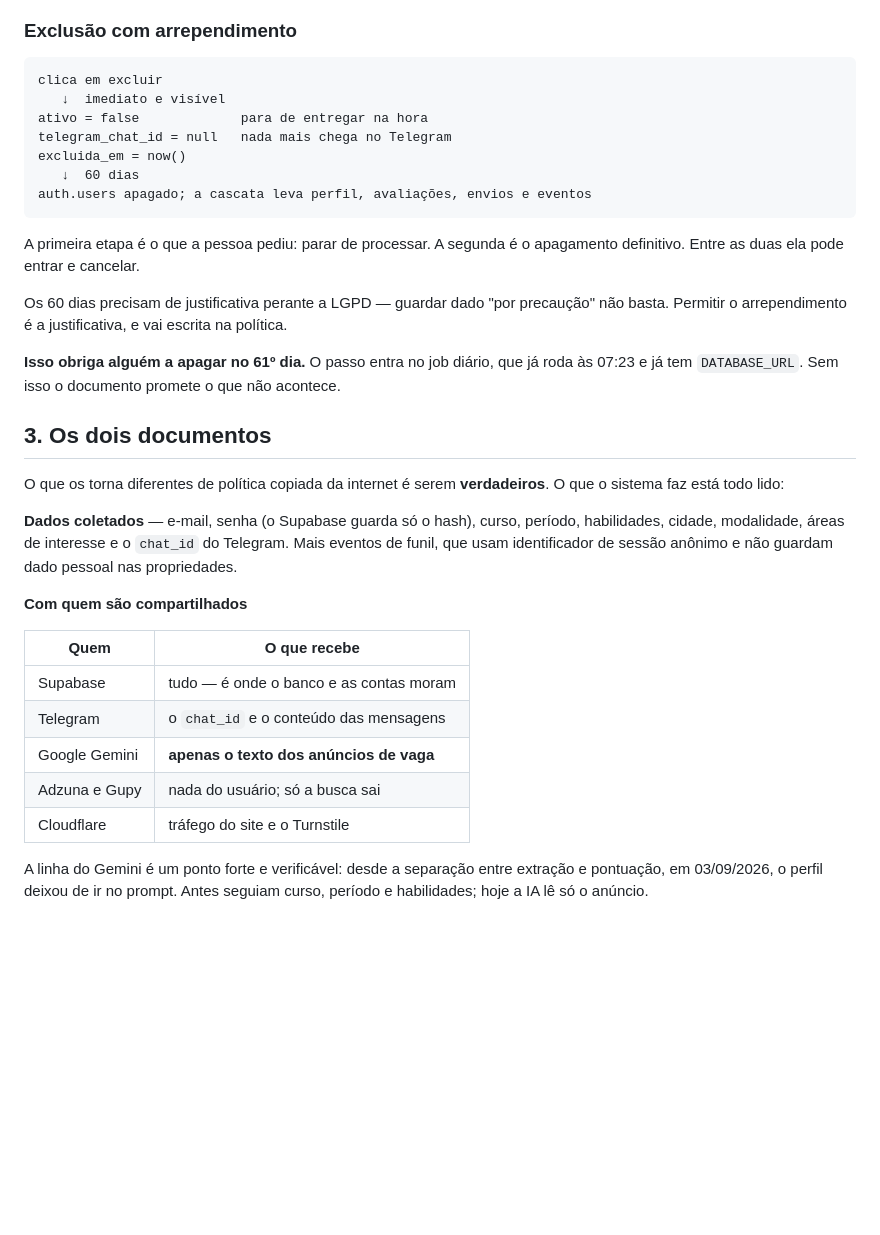
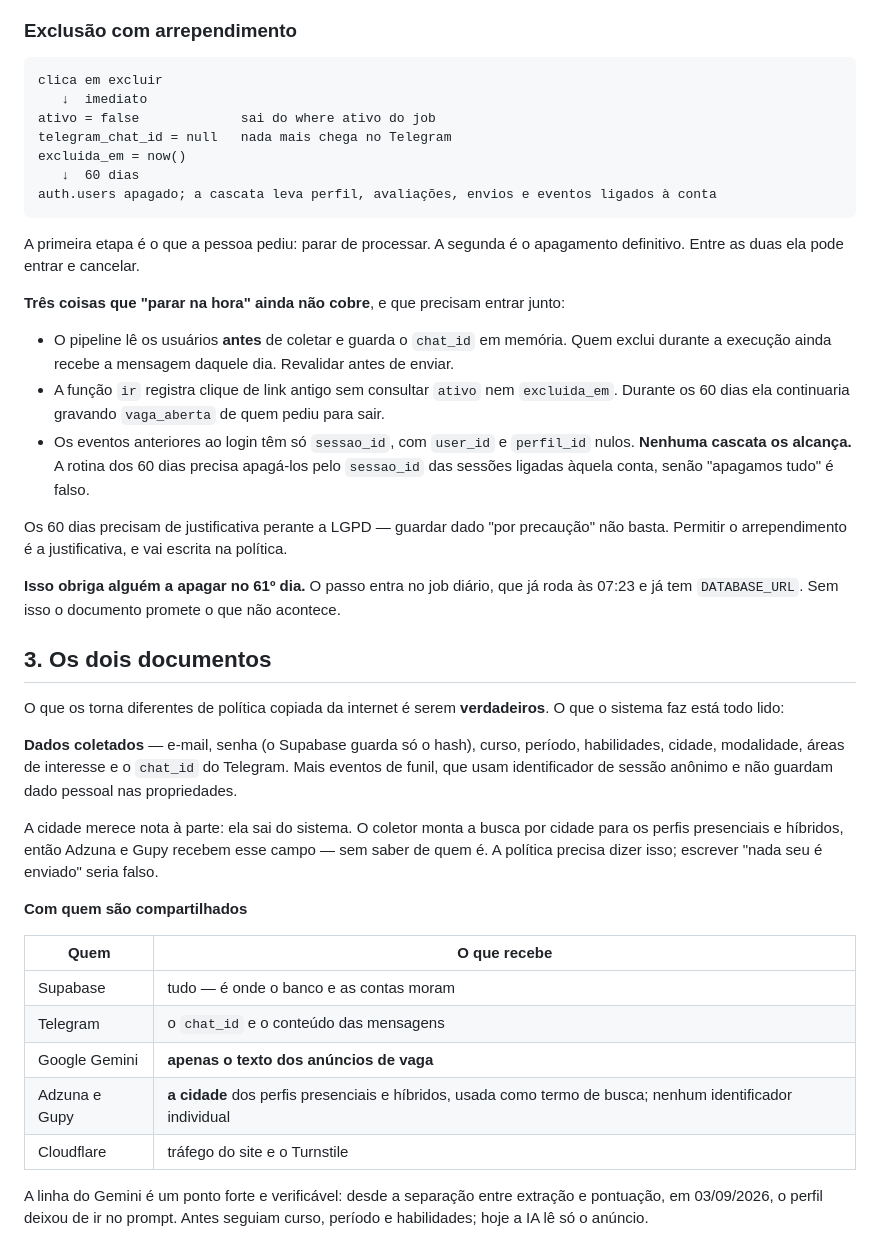
Before and after one commit to babue0/RadarEstagio, a Markdown page: docs/plano-cadastro-e-privacidade.md, the part around one of its changes. Rendered like a GitHub page; blank space fills up the shorter version.

````diff
--- a/docs/plano-cadastro-e-privacidade.md
+++ b/docs/plano-cadastro-e-privacidade.md
@@ -65,16 +65,26 @@ quebrado.
 
 ```
 clica em excluir
-   ↓  imediato e visível
-ativo = false             para de entregar na hora
+   ↓  imediato
+ativo = false             sai do where ativo do job
 telegram_chat_id = null   nada mais chega no Telegram
 excluida_em = now()
    ↓  60 dias
-auth.users apagado; a cascata leva perfil, avaliações, envios e eventos
+auth.users apagado; a cascata leva perfil, avaliações, envios e eventos ligados à conta
 ```
 
 A primeira etapa é o que a pessoa pediu: parar de processar. A segunda é o apagamento definitivo.
 Entre as duas ela pode entrar e cancelar.
+
+**Três coisas que "parar na hora" ainda não cobre**, e que precisam entrar junto:
+
+- O pipeline lê os usuários **antes** de coletar e guarda o `chat_id` em memória. Quem exclui
+  durante a execução ainda recebe a mensagem daquele dia. Revalidar antes de enviar.
+- A função `ir` registra clique de link antigo sem consultar `ativo` nem `excluida_em`. Durante os
+  60 dias ela continuaria gravando `vaga_aberta` de quem pediu para sair.
+- Os eventos anteriores ao login têm só `sessao_id`, com `user_id` e `perfil_id` nulos. **Nenhuma
+  cascata os alcança.** A rotina dos 60 dias precisa apagá-los pelo `sessao_id` das sessões
+  ligadas àquela conta, senão "apagamos tudo" é falso.
 
 Os 60 dias precisam de justificativa perante a LGPD — guardar dado "por precaução" não basta.
 Permitir o arrependimento é a justificativa, e vai escrita na política.
@@ -91,6 +101,10 @@ faz está todo lido:
 cidade, modalidade, áreas de interesse e o `chat_id` do Telegram. Mais eventos de funil, que usam
 identificador de sessão anônimo e não guardam dado pessoal nas propriedades.
 
+A cidade merece nota à parte: ela sai do sistema. O coletor monta a busca por cidade para os
+perfis presenciais e híbridos, então Adzuna e Gupy recebem esse campo — sem saber de quem é. A
+política precisa dizer isso; escrever "nada seu é enviado" seria falso.
+
 **Com quem são compartilhados**
 
 | Quem | O que recebe |
@@ -98,7 +112,7 @@ identificador de sessão anônimo e não guardam dado pessoal nas propriedades.
 | Supabase | tudo — é onde o banco e as contas moram |
 | Telegram | o `chat_id` e o conteúdo das mensagens |
 | Google Gemini | **apenas o texto dos anúncios de vaga** |
-| Adzuna e Gupy | nada do usuário; só a busca sai |
+| Adzuna e Gupy | **a cidade** dos perfis presenciais e híbridos, usada como termo de busca; nenhum identificador individual |
 | Cloudflare | tráfego do site e o Turnstile |
 
 A linha do Gemini é um ponto forte e verificável: desde a separação entre extração e pontuação, em
````
Also changed, not shown: other parts of docs/plano-cadastro-e-privacidade.md (+20 -4 lines), docs/metricas.md (+6 -2 lines), docs/plano-geral.md (+32 -15 lines).
